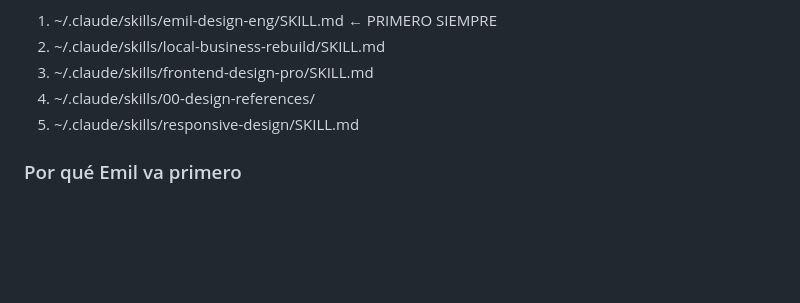
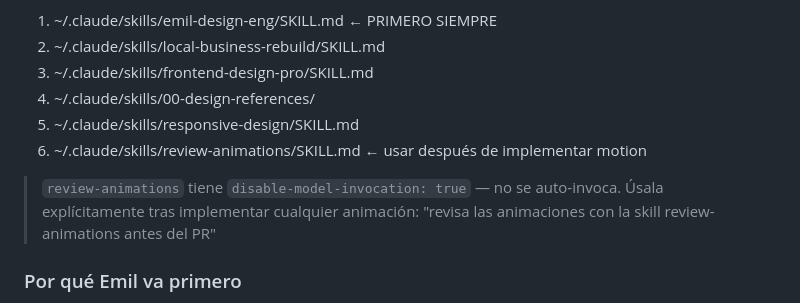
Before and after one commit to NexusForgeIA/WHITEMOON-SKILLS-CLAUDE, a Markdown page: CLAUDE.md, the part around the change. Rendered like a GitHub page; blank space fills up the shorter version.

Commit message:
docs(claude): anade review-animations al protocolo de diseno (#26)
Anade la skill review-animations (paso 6) al bloque de lectura obligatoria
y una nota explicando que tiene disable-model-invocation y hay que invocarla
explicitamente tras implementar animaciones, antes del PR.

Co-authored-by: Claude Opus 4.8 (1M context) <noreply@anthropic.com>

```diff
--- a/CLAUDE.md
+++ b/CLAUDE.md
@@ -9,6 +9,11 @@ Lee estas skills en este orden ANTES de escribir una sola línea de HTML/CSS:
 3. ~/.claude/skills/frontend-design-pro/SKILL.md
 4. ~/.claude/skills/00-design-references/
 5. ~/.claude/skills/responsive-design/SKILL.md
+6. ~/.claude/skills/review-animations/SKILL.md  ← usar después de implementar motion
+
+> `review-animations` tiene `disable-model-invocation: true` — no se
+> auto-invoca. Úsala explícitamente tras implementar cualquier animación:
+> "revisa las animaciones con la skill review-animations antes del PR"
 
 ### Por qué Emil va primero
 Emil Kowalski (animations.dev) — los detalles que el usuario NUNCA nota
```
